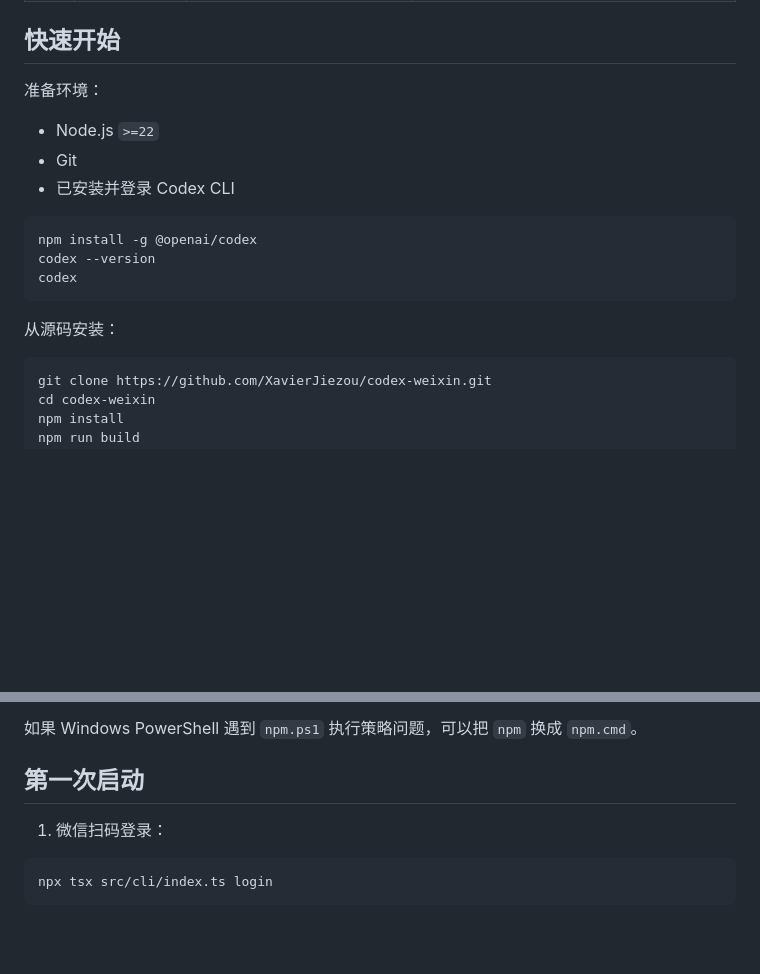
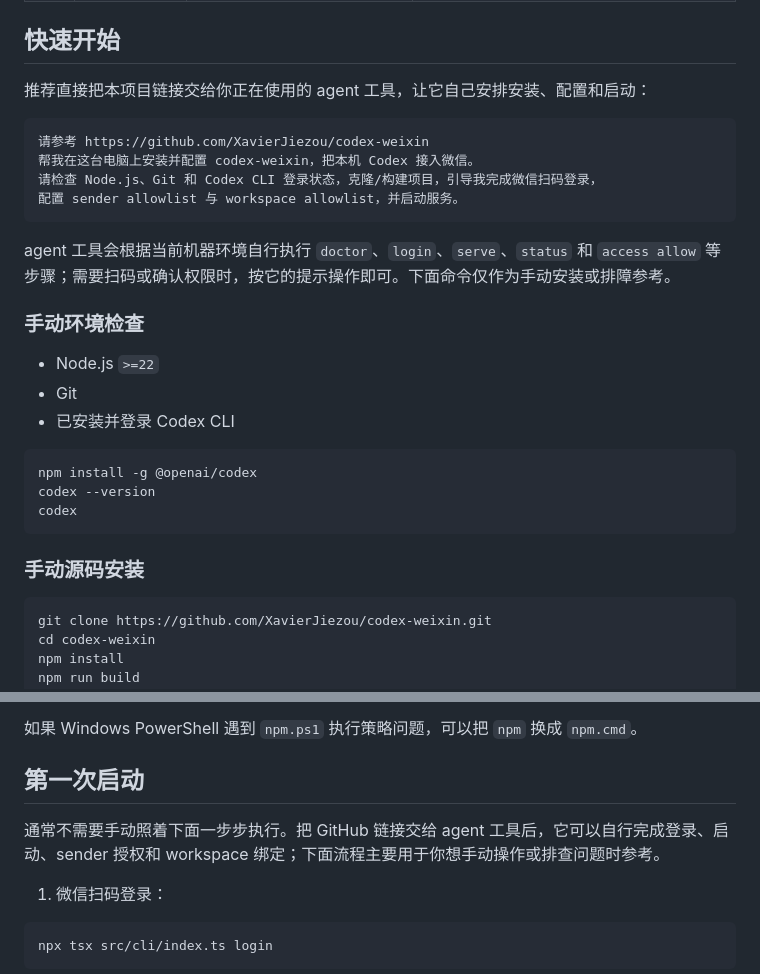
Before and after one commit to XavierJiezou/codex-weixin, a Markdown page: README.md, 2 parts joined by grey strips. GitHub-like rendering; blank space fills up the shorter version.

Commit message:
docs: recommend agent-assisted setup

````diff
--- a/README.md
+++ b/README.md
@@ -47,7 +47,18 @@
 
 ## 快速开始
 
-准备环境：
+推荐直接把本项目链接交给你正在使用的 agent 工具，让它自己安排安装、配置和启动：
+
+```text
+请参考 https://github.com/XavierJiezou/codex-weixin
+帮我在这台电脑上安装并配置 codex-weixin，把本机 Codex 接入微信。
+请检查 Node.js、Git 和 Codex CLI 登录状态，克隆/构建项目，引导我完成微信扫码登录，
+配置 sender allowlist 与 workspace allowlist，并启动服务。
+```
+
+agent 工具会根据当前机器环境自行执行 `doctor`、`login`、`serve`、`status` 和 `access allow` 等步骤；需要扫码或确认权限时，按它的提示操作即可。下面命令仅作为手动安装或排障参考。
+
+### 手动环境检查
 
 - Node.js `>=22`
 - Git
@@ -59,7 +70,7 @@ codex --version
 codex
 ```
 
-从源码安装：
+### 手动源码安装
 
 ```bash
 git clone https://github.com/XavierJiezou/codex-weixin.git
@@ -78,6 +89,8 @@ npx tsx src/cli/index.ts doctor
 如果 Windows PowerShell 遇到 `npm.ps1` 执行策略问题，可以把 `npm` 换成 `npm.cmd`。
 
 ## 第一次启动
+
+通常不需要手动照着下面一步步执行。把 GitHub 链接交给 agent 工具后，它可以自行完成登录、启动、sender 授权和 workspace 绑定；下面流程主要用于你想手动操作或排查问题时参考。
 
 1. 微信扫码登录：
 
````
